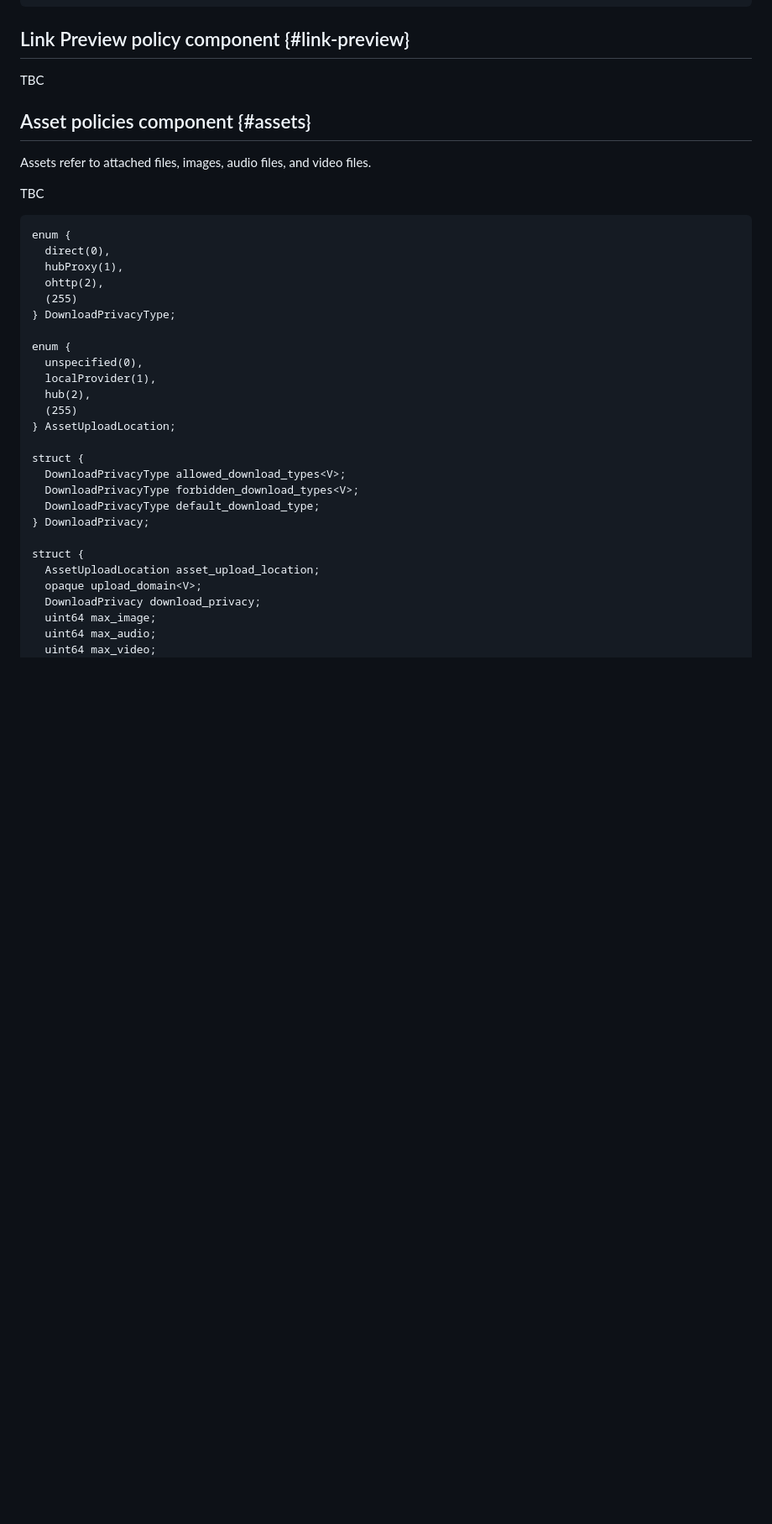
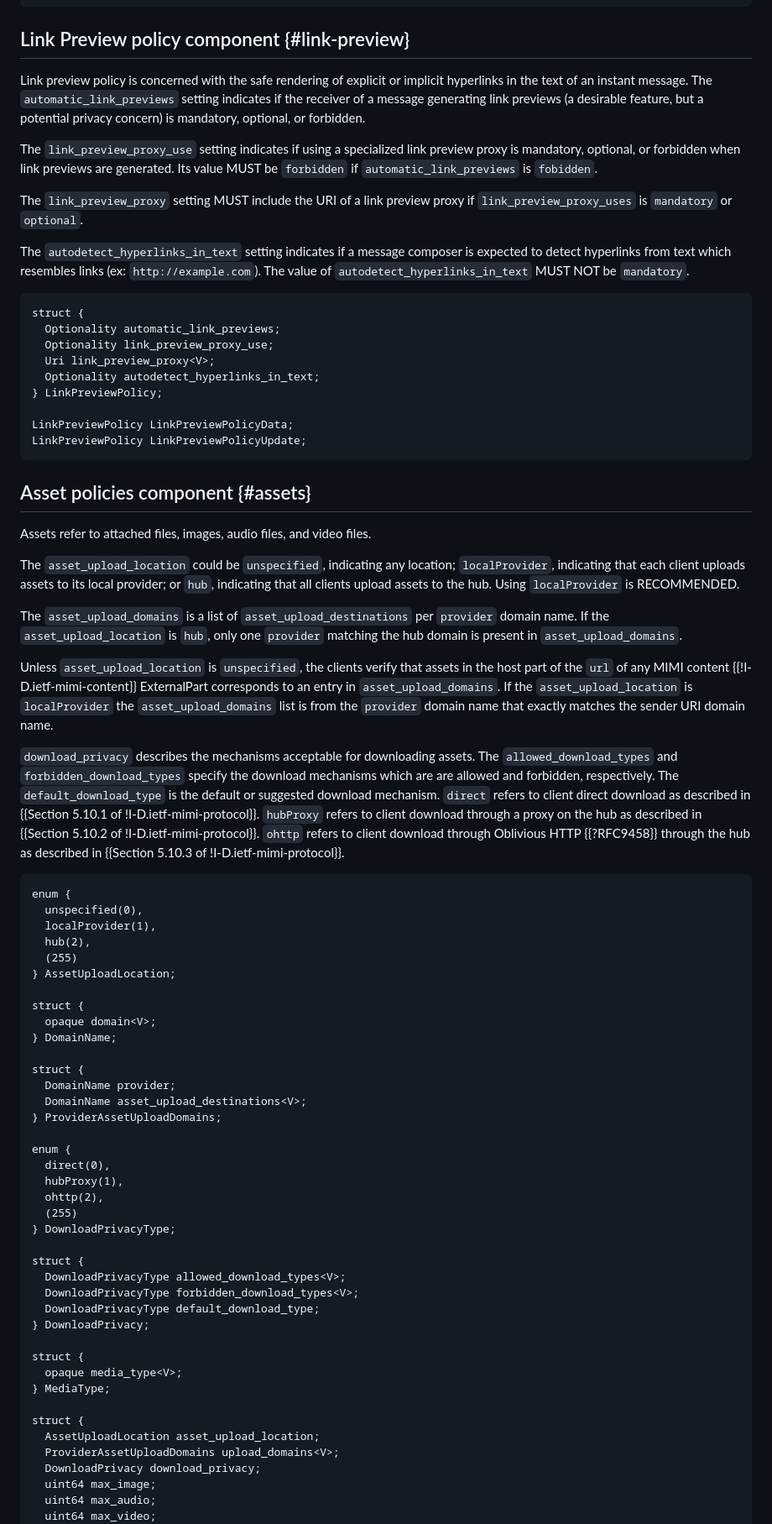
Before and after one commit to ietf-wg-mimi/mimi-room-policy, a Markdown page: draft-ietf-mimi-room-policy.md, the part around the change printed below. Shown: that part at 84% size. GitHub-like rendering; blank space fills up the shorter version.

Commit message:
add LinkPreviewPolicy; add domain checks and allowed media types to AssetPolicy; add local_client_bot option in Bot; added missing descriptions in LinkPreview and Asset policies

```diff
--- a/draft-ietf-mimi-room-policy.md
+++ b/draft-ietf-mimi-room-policy.md
@@ -371,15 +371,67 @@ JoinLinkPolicy JoinLinkPolicyUpdate;
 
 ## Link Preview policy component {#link-preview}
 
-TBC
+Link preview policy is concerned with the safe rendering of explicit or implicit hyperlinks in the text of an instant message.
+The `automatic_link_previews` setting indicates if the receiver of a message generating link previews (a desirable feature, but a potential privacy concern) is mandatory, optional, or forbidden.
+
+The `link_preview_proxy_use` setting indicates if using a specialized link preview proxy is mandatory, optional, or forbidden when link previews are generated.
+Its value MUST be `forbidden` if `automatic_link_previews` is `fobidden`.
+
+The `link_preview_proxy` setting MUST include the URI of a link preview proxy if `link_preview_proxy_uses` is `mandatory` or `optional`.
+
+The `autodetect_hyperlinks_in_text` setting indicates if a message composer is expected to detect hyperlinks from text which resembles links (ex: `http://example.com`).
+The value of `autodetect_hyperlinks_in_text` MUST NOT be `mandatory`.
+
+~~~ tls
+struct {
+  Optionality automatic_link_previews;
+  Optionality link_preview_proxy_use;
+  Uri link_preview_proxy<V>;
+  Optionality autodetect_hyperlinks_in_text;
+} LinkPreviewPolicy;
+
+LinkPreviewPolicy LinkPreviewPolicyData;
+LinkPreviewPolicy LinkPreviewPolicyUpdate;
+~~~
+
 
 ## Asset policies component {#assets}
 
 Assets refer to attached files, images, audio files, and video files.
 
-TBC
+The `asset_upload_location` could be `unspecified`, indicating any location; `localProvider`, indicating that each client uploads assets to its local provider; or `hub`, indicating that all clients upload assets to the hub.
+Using `localProvider` is RECOMMENDED.
+
+The `asset_upload_domains` is a list of `asset_upload_destinations` per `provider` domain name.
+If the `asset_upload_location` is `hub`, only one `provider` matching the hub domain is present in `asset_upload_domains`.
+
+Unless `asset_upload_location` is `unspecified`, the clients verify that assets in the host part of the `url` of any MIMI content {{!I-D.ietf-mimi-content}} ExternalPart corresponds to an entry in `asset_upload_domains`.
+If the `asset_upload_location` is `localProvider` the `asset_upload_domains` list is from the `provider` domain name that exactly matches the sender URI domain name.
+
+`download_privacy` describes the mechanisms acceptable for downloading assets.
+The `allowed_download_types` and `forbidden_download_types` specify the download mechanisms which are are allowed and forbidden, respectively.
+The `default_download_type` is the default or suggested download mechanism.
+`direct` refers to client direct download as described in {{Section 5.10.1 of !I-D.ietf-mimi-protocol}}.
+`hubProxy` refers to client download through a proxy on the hub as described in {{Section 5.10.2 of !I-D.ietf-mimi-protocol}}.
+`ohttp` refers to client download through Oblivious HTTP {{?RFC9458}} through the hub as described in {{Section 5.10.3 of !I-D.ietf-mimi-protocol}}.
 
 ~~~ tls
+enum {
+  unspecified(0),
+  localProvider(1),
+  hub(2),
+  (255)
+} AssetUploadLocation;
+
+struct {
+  opaque domain<V>;
+} DomainName;
+
+struct {
+  DomainName provider;
+  DomainName asset_upload_destinations<V>;
+} ProviderAssetUploadDomains;
+
 enum {
   direct(0),
   hubProxy(1),
@@ -387,13 +439,6 @@ enum {
   (255)
 } DownloadPrivacyType;
 
-enum {
-  unspecified(0),
-  localProvider(1),
-  hub(2),
-  (255)
-} AssetUploadLocation;
-
 struct {
   DownloadPrivacyType allowed_download_types<V>;
   DownloadPrivacyType forbidden_download_types<V>;
@@ -401,8 +446,12 @@ struct {
 } DownloadPrivacy;
 
 struct {
+  opaque media_type<V>;
+} MediaType;
+
+struct {
   AssetUploadLocation asset_upload_location;
-  opaque upload_domain<V>;
+  ProviderAssetUploadDomains upload_domains<V>;
   DownloadPrivacy download_privacy;
   uint64 max_image;
   uint64 max_audio;
```
Also changed, not shown: other parts of draft-ietf-mimi-room-policy.md (+18 -3 lines).
